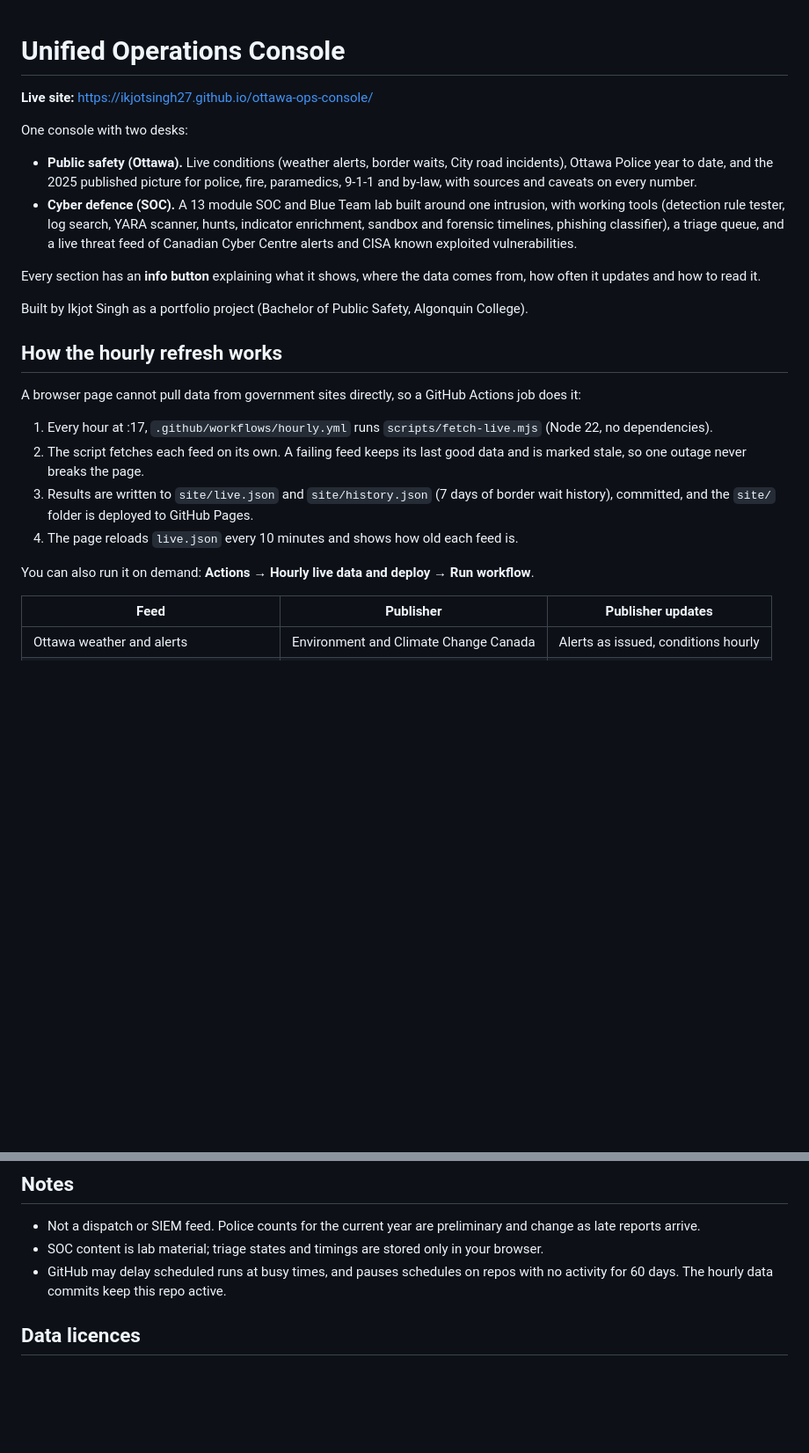
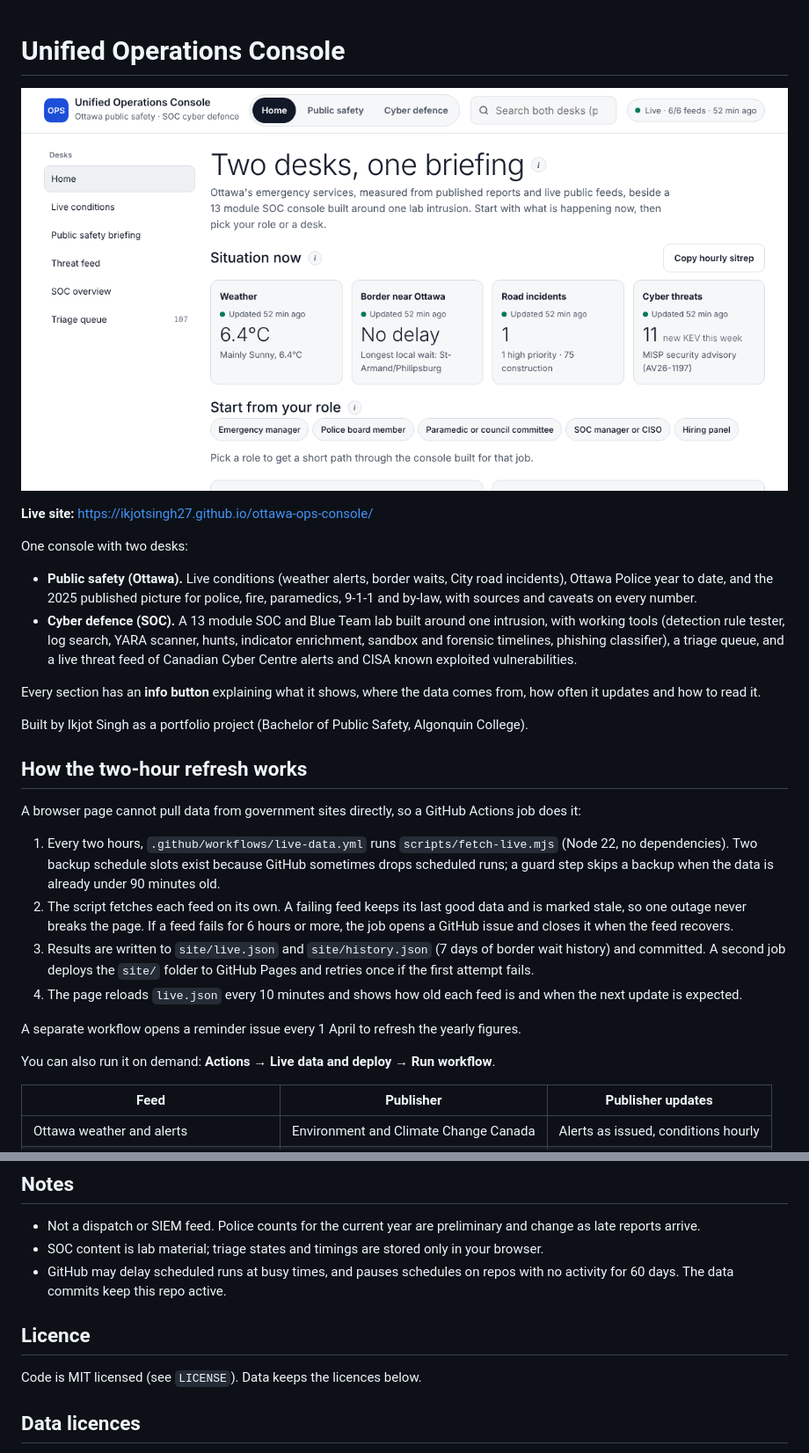
Before and after one commit to ikjotsingh27/ottawa-ops-console, a Markdown page: README.md, 2 parts joined by grey strips. Shown at 88% size. Drawn GitHub-style; pictures changed too: site/og.png (added); blank space fills up the shorter version.

Commit message:
Refresh every two hours, split deploy with retry, feed health alerts, repo polish

```diff
--- a/README.md
+++ b/README.md
@@ -1,4 +1,6 @@
 # Unified Operations Console
+
+![Home screen of the console](site/og.png)
 
 **Live site:** https://ikjotsingh27.github.io/ottawa-ops-console/
 
@@ -11,16 +13,18 @@ Every section has an **info button** explaining what it shows, where the data co
 
 Built by Ikjot Singh as a portfolio project (Bachelor of Public Safety, Algonquin College).
 
-## How the hourly refresh works
+## How the two-hour refresh works
 
 A browser page cannot pull data from government sites directly, so a GitHub Actions job does it:
 
-1. Every hour at :17, `.github/workflows/hourly.yml` runs `scripts/fetch-live.mjs` (Node 22, no dependencies).
-2. The script fetches each feed on its own. A failing feed keeps its last good data and is marked stale, so one outage never breaks the page.
-3. Results are written to `site/live.json` and `site/history.json` (7 days of border wait history), committed, and the `site/` folder is deployed to GitHub Pages.
-4. The page reloads `live.json` every 10 minutes and shows how old each feed is.
+1. Every two hours, `.github/workflows/live-data.yml` runs `scripts/fetch-live.mjs` (Node 22, no dependencies). Two backup schedule slots exist because GitHub sometimes drops scheduled runs; a guard step skips a backup when the data is already under 90 minutes old.
+2. The script fetches each feed on its own. A failing feed keeps its last good data and is marked stale, so one outage never breaks the page. If a feed fails for 6 hours or more, the job opens a GitHub issue and closes it when the feed recovers.
+3. Results are written to `site/live.json` and `site/history.json` (7 days of border wait history) and committed. A second job deploys the `site/` folder to GitHub Pages and retries once if the first attempt fails.
+4. The page reloads `live.json` every 10 minutes and shows how old each feed is and when the next update is expected.
 
-You can also run it on demand: **Actions → Hourly live data and deploy → Run workflow**.
+A separate workflow opens a reminder issue every 1 April to refresh the yearly figures.
+
+You can also run it on demand: **Actions → Live data and deploy → Run workflow**.
 
 | Feed | Publisher | Publisher updates |
 |---|---|---|
@@ -45,7 +49,11 @@ cd site && python3 -m http.server   # open http://localhost:8000
 
 - Not a dispatch or SIEM feed. Police counts for the current year are preliminary and change as late reports arrive.
 - SOC content is lab material; triage states and timings are stored only in your browser.
-- GitHub may delay scheduled runs at busy times, and pauses schedules on repos with no activity for 60 days. The hourly data commits keep this repo active.
+- GitHub may delay scheduled runs at busy times, and pauses schedules on repos with no activity for 60 days. The data commits keep this repo active.
+
+## Licence
+
+Code is MIT licensed (see `LICENSE`). Data keeps the licences below.
 
 ## Data licences
 
```
Also changed, not shown: 9 other files.
